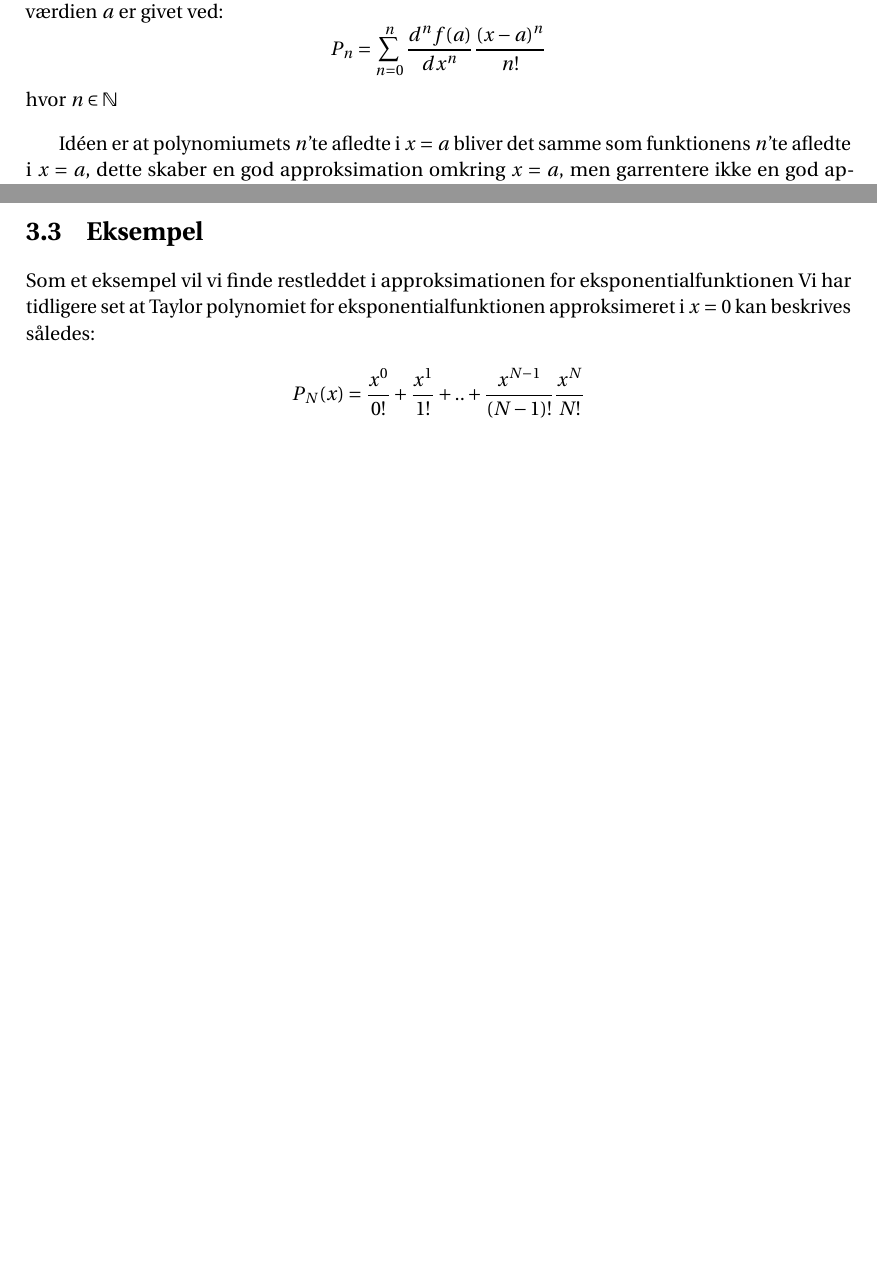
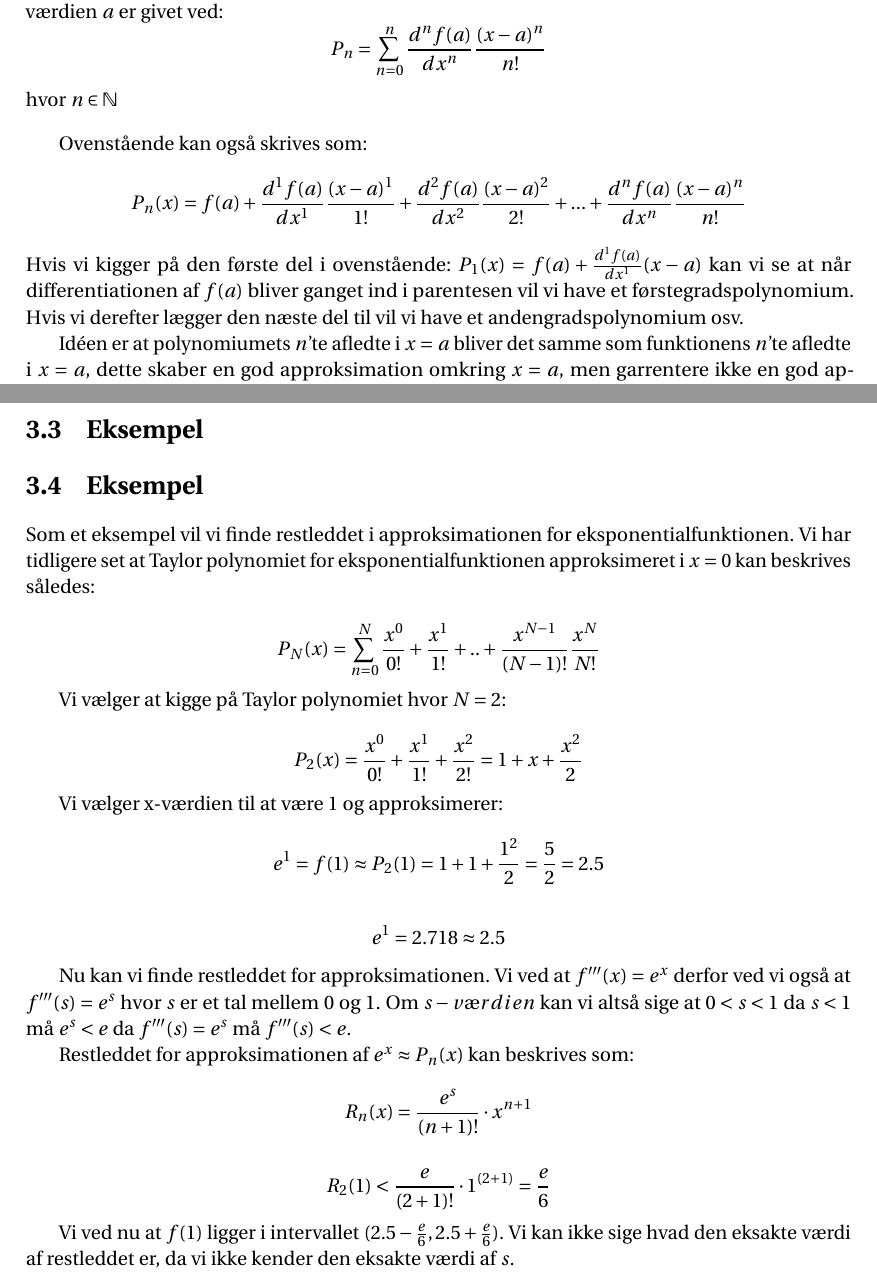
Before and after one commit to Collatz124/P0-part-2, a LaTeX thesis (master.tex, which reads incl/main/Eksempel_1.tex, incl/main/IntroTilTaylorPolynomier.tex): two parts of pages 9 and 13 of 23, joined at a grey line, cut so that both start at the same text, the shorter picture padded with empty space. Compiled offline with pdfLaTeX.

Commit message:
Kamillas filer

```diff
--- a/incl/main/Eksempel_1.tex
+++ b/incl/main/Eksempel_1.tex
@@ -1,8 +1,39 @@
 
 \section{Eksempel}
-Som et eksempel vil vi finde restleddet i approksimationen for eksponentialfunktionen
+
+\section{Eksempel}
+Som et eksempel vil vi finde restleddet i approksimationen for eksponentialfunktionen.
 Vi har tidligere set at Taylor polynomiet for eksponentialfunktionen approksimeret i $x=0$ kan beskrives således:
 
 \[
-P_N(x)=\frac{x^{0}}{0!}+\frac{x^{1}}{1!}+..+\frac{x^{N-1}}{(N-1)!}\frac{x^{N}}{N!}
+P_N(x)=\sum^{N}_{n=0}\frac{x^{0}}{0!}+\frac{x^{1}}{1!}+..+\frac{x^{N-1}}{(N-1)!}\frac{x^{N}}{N!}
 \]
+
+Vi vælger at kigge på Taylor polynomiet hvor $N=2$:
+
+\[
+P_2(x)=\frac{x^{0}}{0!}+\frac{x^{1}}{1!}+\frac{x^{2}}{2!}=1+x+\frac{x^{2}}{2}
+\]
+
+Vi vælger x-værdien til at være $1$ og approksimerer:
+\[
+e^{1}=f(1)\approx P_{2}(1)=1+1+\frac{1^{2}}{2}=\frac{5}{2}=2.5
+\]
+
+\[
+e^{1}=2.718\approx 2.5
+\]
+
+Nu kan vi finde restleddet for approksimationen.
+Vi ved at $f'''(x)=e^{x}$ derfor ved vi også at $f'''(s)=e^{s}$ hvor $s$ er et tal mellem 0 og 1. Om $s-værdien$ kan vi altså sige at $0<s<1$ da $s<1$ må $e^{s}<e$ da $f'''(s)=e^{s}$ må $f'''(s)<e$.
+
+Restleddet for approksimationen af $e^{x}\approx P_n(x)$ kan beskrives som:
+\[
+R_n(x)={\frac{e^{s}}{(n+1)!}}\cdot x^{n+1}
+\]
+
+\[
+R_2(1)<\frac{e}{(2+1)!}\cdot1^{(2+1)}=\frac{e}{6}
+\]
+
+Vi ved nu at $f(1)$ ligger i intervallet $(2.5-\frac{e}{6} , 2.5+\frac{e}{6})$. Vi kan ikke sige hvad den eksakte værdi af restleddet er, da vi ikke kender den eksakte værdi af $s$.
--- a/incl/main/IntroTilTaylorPolynomier.tex
+++ b/incl/main/IntroTilTaylorPolynomier.tex
@@ -11,6 +11,13 @@ approksimationen sker ved hjælp af et $n$'te grads polynomium. Se nedenstående
     hvor $n \in \mathbb{N}$
 \end{defn}
 \label{def:taylorPolynomium}
+Ovenstående kan også skrives som:
+    \[
+    P_n(x)=f(a)+\frac{d^1 f(a)}{dx^1} \frac{(x-a)^{1}}{1!}+\frac{d^2 f(a)}{dx^2} \frac{(x-a)^{2}}{2!}+...+\frac{d^n f(a)}{dx^n} \frac{(x-a)^{n}}{n!}
+    \]
+Hvis vi kigger på den første del i ovenstående: $P_1(x)=f(a)+\frac{d^1 f(a)}{dx^1}(x-a)$ kan vi se at når differentiationen af $f(a)$ bliver ganget ind i parentesen vil vi have et førstegradspolynomium.
+Hvis vi derefter lægger den næste del til vil vi have et andengradspolynomium osv.
+
 Idéen er at polynomiumets $n$'te afledte i $x = a$ bliver det samme som funktionens $n$'te afledte i $x = a$,
 dette skaber en god approksimation omkring $x = a$, men garrentere ikke en god approksimation
 for alle værdier i funktionens definitations mængde: $x \in D(f(x))$. Approksimation bliver dog ofte bedre jo
```
